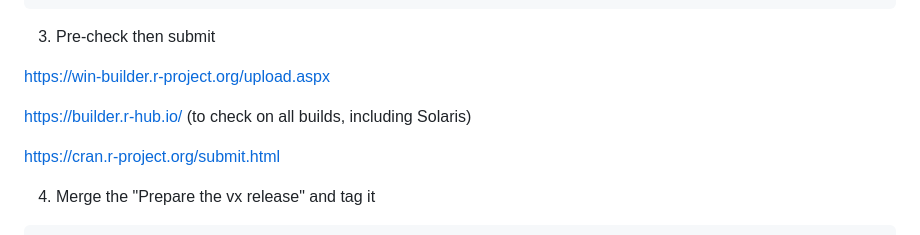
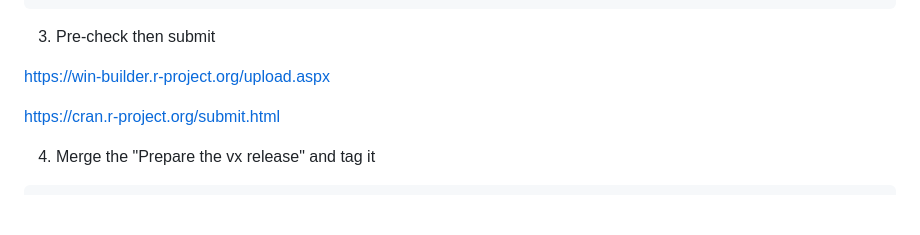
Before and after one commit to grf-labs/policytree, a Markdown page: releases/README.md, the part around the change. GitHub-like rendering; blank space fills up the shorter version.

Commit message:
Remove broken rhub link

```diff
--- a/releases/README.md
+++ b/releases/README.md
@@ -30,8 +30,6 @@ This is just a minor summary document, practically all details are the same as t
 3. Pre-check then submit
 
   https://win-builder.r-project.org/upload.aspx
-
-  https://builder.r-hub.io/ (to check on all builds, including Solaris)
 
   https://cran.r-project.org/submit.html
 
```
